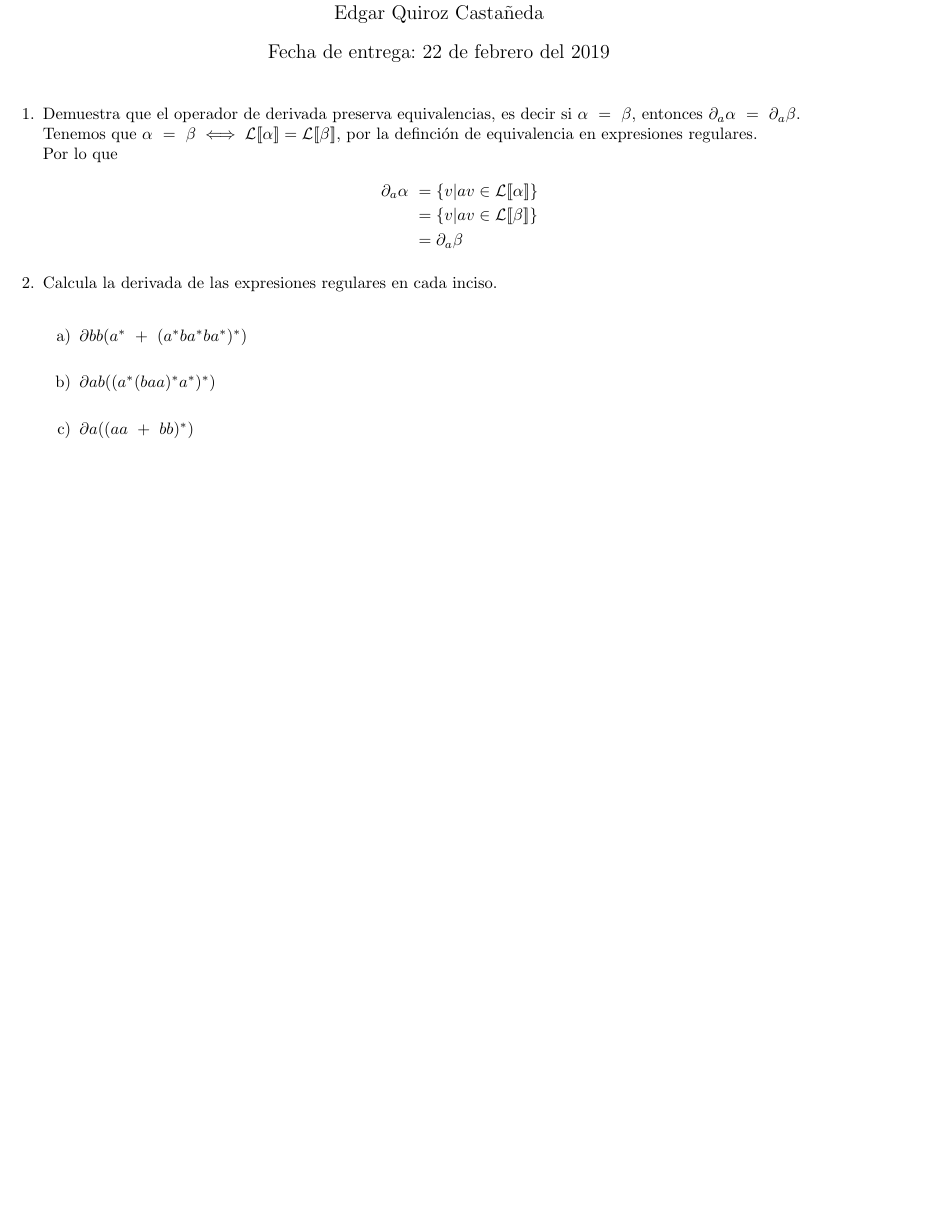
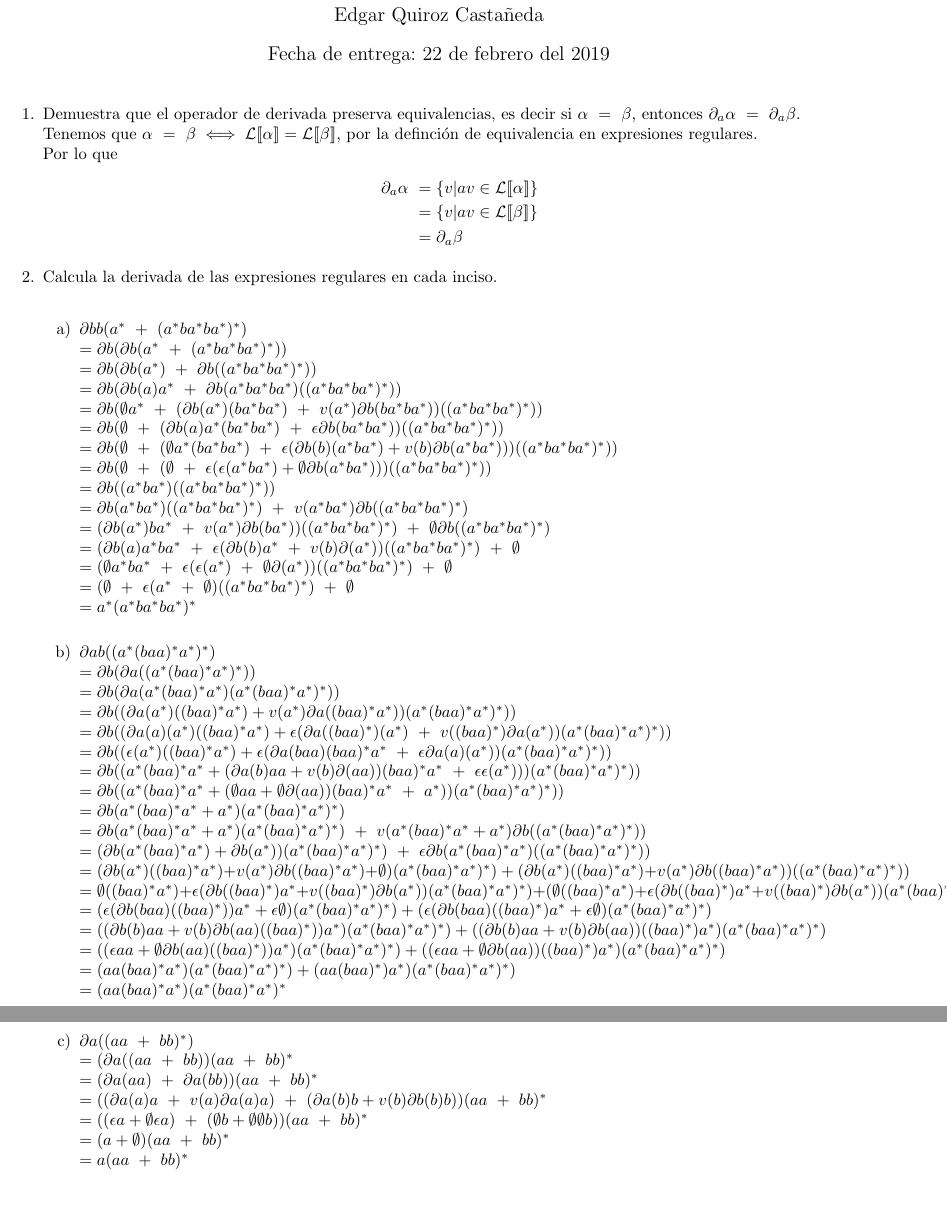
Before and after one commit to quantumautomatas/tarea4, a LaTeX problem sheet (tarea4.tex): part of the page before the commit and two parts of pages 1 and 2 of 2 after it, the two joined at a grey line, cut so that both start at the same text, the shorter picture padded with empty space. Compiled offline with pdfLaTeX.

Commit message:
ejercicio 2

```diff
--- a/tarea4.tex
+++ b/tarea4.tex
@@ -48,19 +48,54 @@
 
 		\item{
 		$\partial{bb} (a^* \ + \  (a^*ba^*ba^*)^*)$\\
-
+		$= \partial{b} (\partial{b}(a^* \ + \  (a^*ba^*ba^*)^*))$\\
+		$= \partial{b} (\partial{b}(a^*) \ + \  \partial{b}((a^*ba^*ba^*)^*))$\\
+		$= \partial{b} (\partial{b}(a)a^* \ + \  \partial{b}(a^*ba^*ba^*)((a^*ba^*ba^*)^*))$\\
+		$= \partial{b} (\emptyset a^* \ + \  (\partial{b}(a^*)(ba^*ba^*) \ + \ v(a^*)\partial{b} (ba^*ba^*))((a^*ba^*ba^*)^*))$\\
+		$= \partial{b} (\emptyset \ + \  (\partial{b}(a)a^*(ba^*ba^*) \ + \ \epsilon \partial{b} (ba^*ba^*))((a^*ba^*ba^*)^*))$\\
+		$= \partial{b} (\emptyset \ + \  (\emptyset a^*(ba^*ba^*) \ + \ \epsilon (\partial{b}(b)(a^*ba^*) + v(b)\partial{b}(a^*ba^*)))((a^*ba^*ba^*)^*))$\\
+		$= \partial{b} (\emptyset \ + \  (\emptyset  \ + \ \epsilon (\epsilon(a^*ba^*) + \emptyset \partial{b}(a^*ba^*)))((a^*ba^*ba^*)^*))$\\
+		$= \partial{b} ((a^*ba^*)((a^*ba^*ba^*)^*))$\\
+		$= \partial{b}(a^*ba^*)((a^*ba^*ba^*)^*) \ + \ v(a^*ba^*)\partial{b}((a^*ba^*ba^*)^*)$\\
+		$= (\partial{b}(a^*)ba^* \ + \ v(a^*)\partial{b}(ba^*)) ((a^*ba^*ba^*)^*) \ + \ \emptyset \partial{b}((a^*ba^*ba^*)^*)$\\
+		$= (\partial{b}(a)a^*ba^* \ + \ \epsilon(\partial{b}(b)a^* \ + \ v(b)\partial(a^*)) ((a^*ba^*ba^*)^*) \ + \ \emptyset $\\
+		$= (\emptyset a^*ba^* \ + \ \epsilon(\epsilon(a^*) \ + \ \emptyset \partial(a^*)) ((a^*ba^*ba^*)^*) \ + \ \emptyset $\\
+		$= (\emptyset \ + \ \epsilon(a^* \ + \ \emptyset)((a^*ba^*ba^*)^*) \ + \ \emptyset $\\
+		$= a^*(a^*ba^*ba^*)^*$\\
 
 		}
 
 		\item{
 		$\partial{ab} ((a^*(baa)^*a^*)^*)$\\
-
+		$= \partial{b} (\partial{a}((a^*(baa)^*a^*)^*))$\\
+		$= \partial{b} (\partial{a}(a^*(baa)^*a^*)(a^*(baa)^*a^*)^*))$\\
+		$= \partial{b} ((\partial{a}(a^*)((baa)^*a^*) + v(a^*)\partial{a}((baa)^*a^*))(a^*(baa)^*a^*)^*))$\\
+		$= \partial{b} ((\partial{a}(a)(a^*)((baa)^*a^*) + \epsilon (\partial{a}((baa)^*)(a^*) \ + \ v((baa)^*)\partial{a}(a^*))(a^*(baa)^*a^*)^*))$\\
+		$= \partial{b} ((\epsilon (a^*)((baa)^*a^*) + \epsilon (\partial{a}(baa)(baa)^*a^* \ + \ \epsilon \partial{a}(a)(a^*))(a^*(baa)^*a^*)^*))$\\
+		$= \partial{b} ((a^*(baa)^*a^* + (\partial{a}(b)aa + v(b)\partial(aa))(baa)^*a^* \ + \ \epsilon \epsilon(a^*)))(a^*(baa)^*a^*)^*))$\\
+		$= \partial{b} ((a^*(baa)^*a^* + (\emptyset aa + \emptyset \partial(aa))(baa)^*a^* \ + \ a^*))(a^*(baa)^*a^*)^*))$\\
+		$= \partial{b} (a^*(baa)^*a^* + a^*)(a^*(baa)^*a^*)^*)$\\
+		$= \partial{b}(a^*(baa)^*a^* + a^*)(a^*(baa)^*a^*)^*) \ + \ v(a^*(baa)^*a^* + a^*)\partial{b}((a^*(baa)^*a^*)^*))$\\
+		$= (\partial{b}(a^*(baa)^*a^*) + \partial{b}(a^*))(a^*(baa)^*a^*)^*) \ + \ \epsilon \partial{b}(a^*(baa)^*a^*)((a^*(baa)^*a^*)^*))$\\
+		$= (\partial{b}(a^*)((baa)^*a^*) + v(a^*)\partial{b}((baa)^*a^*)+ \emptyset)(a^*(baa)^*a^*)^*) \ + \ (\partial{b}(a^*)((baa)^*a^*) + v(a^*)\partial{b}((baa)^*a^*))((a^*(baa)^*a^*)^*))$\\
+		$= \emptyset((baa)^*a^*) + \epsilon(\partial{b}((baa)^*)a^* + v((baa)^*)\partial{b}(a^*))(a^*(baa)^*a^*)^*)+ (\emptyset((baa)^*a^*) + \epsilon(\partial{b}((baa)^*)a^* + v((baa)^*)\partial{b}(a^*))(a^*(baa)^*a^*)^*) $\\
+		$= (\epsilon(\partial{b}(baa)((baa)^*))a^* + \epsilon \emptyset )(a^*(baa)^*a^*)^*)+ (\epsilon(\partial{b}(baa)((baa)^*)a^* + \epsilon \emptyset)(a^*(baa)^*a^*)^*) $\\
+		$=((\partial{b}(b)aa + v(b)\partial{b}(aa)((baa)^*))a^*)(a^*(baa)^*a^*)^*) + ((\partial{b}(b)aa + v(b)\partial{b}(aa))((baa)^*)a^*)(a^*(baa)^*a^*)^*) $\\
+		$=((\epsilon aa + \emptyset \partial{b}(aa)((baa)^*))a^*)(a^*(baa)^*a^*)^*) + ((\epsilon aa + \emptyset \partial{b}(aa))((baa)^*)a^*)(a^*(baa)^*a^*)^*) $\\
+			$= (aa(baa)^*a^*)(a^*(baa)^*a^*)^*) + (aa(baa)^*)a^*)(a^*(baa)^*a^*)^*) $\\
+			$= (aa(baa)^*a^*)(a^*(baa)^*a^*)^*$\\
 
 		}
 
 		\item{
 		$\partial{a} ((aa \  + \  bb)^*)$\\
-
+		$= (\partial{a} ((aa \  + \  bb))(aa \ + \ bb)^*$\\
+		$= (\partial{a} (aa) \  + \  \partial{a} (bb))(aa \ + \ bb)^*$\\
+		$= ((\partial{a} (a)a \ + \ v(a)\partial{a} (a)a) \  + \  (
+		\partial{a} (b)b + v(b)\partial{b}(b) b))(aa \ + \ bb)^*$\\
+		$= ((\epsilon a + \emptyset \epsilon a) \  + \  (\emptyset b + \emptyset\emptyset b))(aa \ + \ bb)^*$\\
+		$= (a + \emptyset)(aa \ + \ bb)^*$\\
+		$= a(aa \ + \ bb)^*$
 
 		}
 
```
Also changed, not shown: tarea4.pdf.
